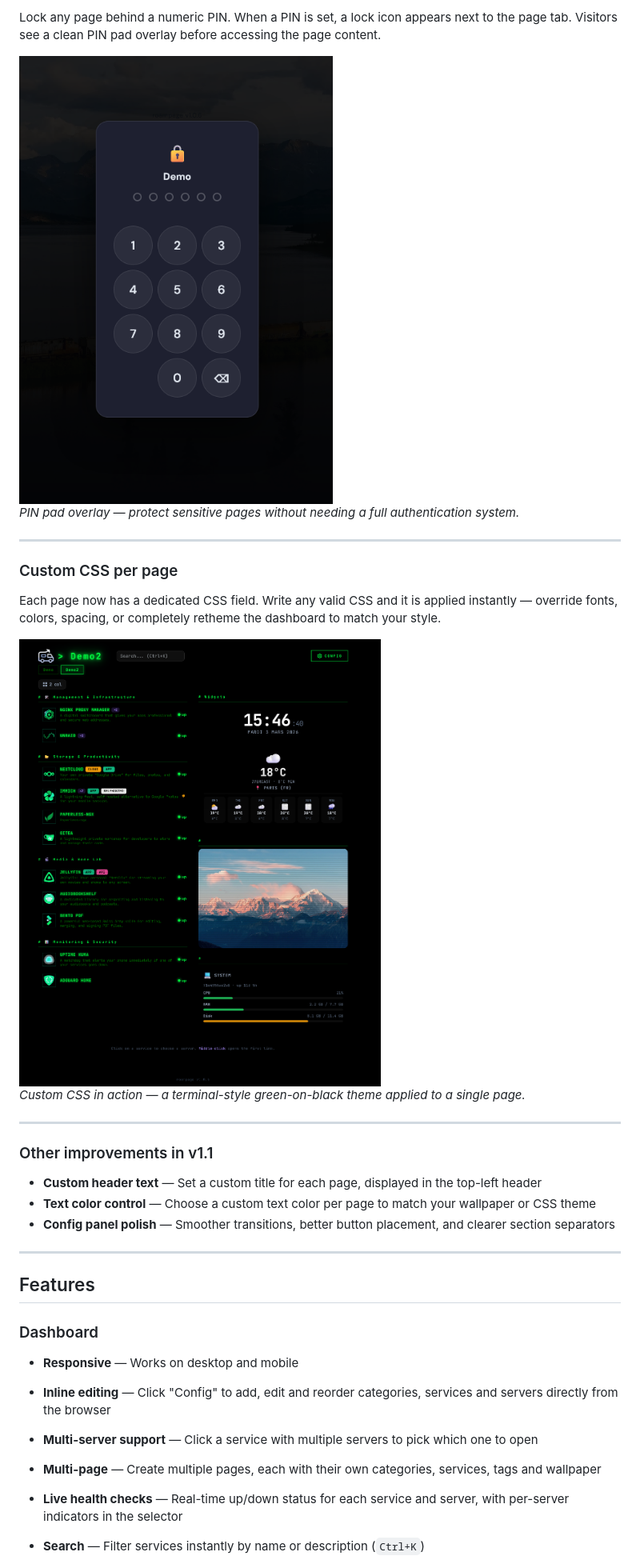
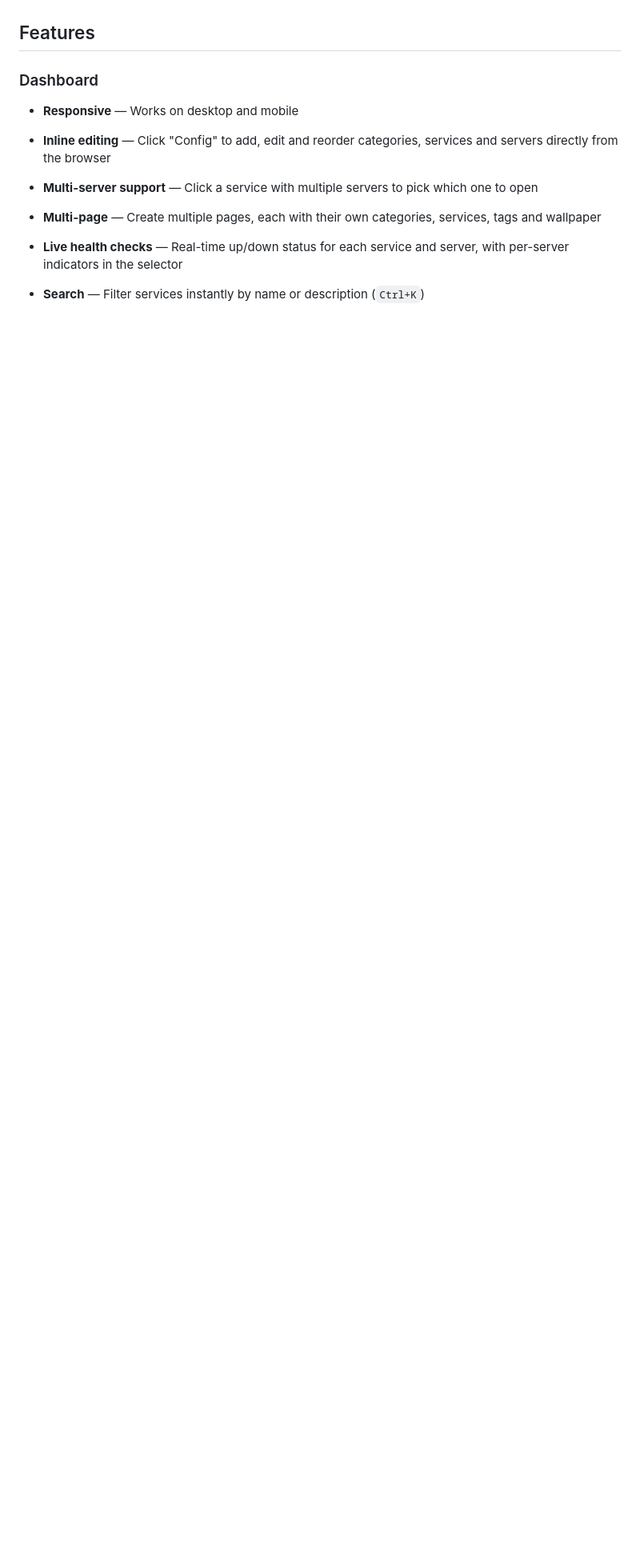
Before and after one commit to Anagraphy/roampage, a Markdown page: README.md, the part around one of its changes. Shown at 80% size. GitHub-like rendering; blank space fills up the shorter version.

Commit message:
docs: move v1.1 release notes to CHANGELOG, restore README to stable features only
Co-Authored-By: Claude Sonnet 4.6 <noreply@anthropic.com>

```diff
--- a/README.md
+++ b/README.md
@@ -17,26 +3,3 @@ The service configuration panel has been redesigned with a full set of layout co
-Lock any page behind a numeric PIN. When a PIN is set, a lock icon appears next to the page tab. Visitors see a clean PIN pad overlay before accessing the page content.
-
-![PIN lock](assets/pin.png)<br>
-*PIN pad overlay — protect sensitive pages without needing a full authentication system.*
-
----
-
-### Custom CSS per page
-
-Each page now has a dedicated CSS field. Write any valid CSS and it is applied instantly — override fonts, colors, spacing, or completely retheme the dashboard to match your style.
-
-![Custom CSS](assets/custom%20css.png)<br>
-*Custom CSS in action — a terminal-style green-on-black theme applied to a single page.*
-
----
-
-### Other improvements in v1.1
-
-- **Custom header text** — Set a custom title for each page, displayed in the top-left header
-- **Text color control** — Choose a custom text color per page to match your wallpaper or CSS theme
-- **Config panel polish** — Smoother transitions, better button placement, and clearer section separators
-
----
 
 ## Features
 
```
Also changed, not shown: other parts of README.md (+0 -17 lines), CHANGELOG.md (added, +41 -0 lines).
